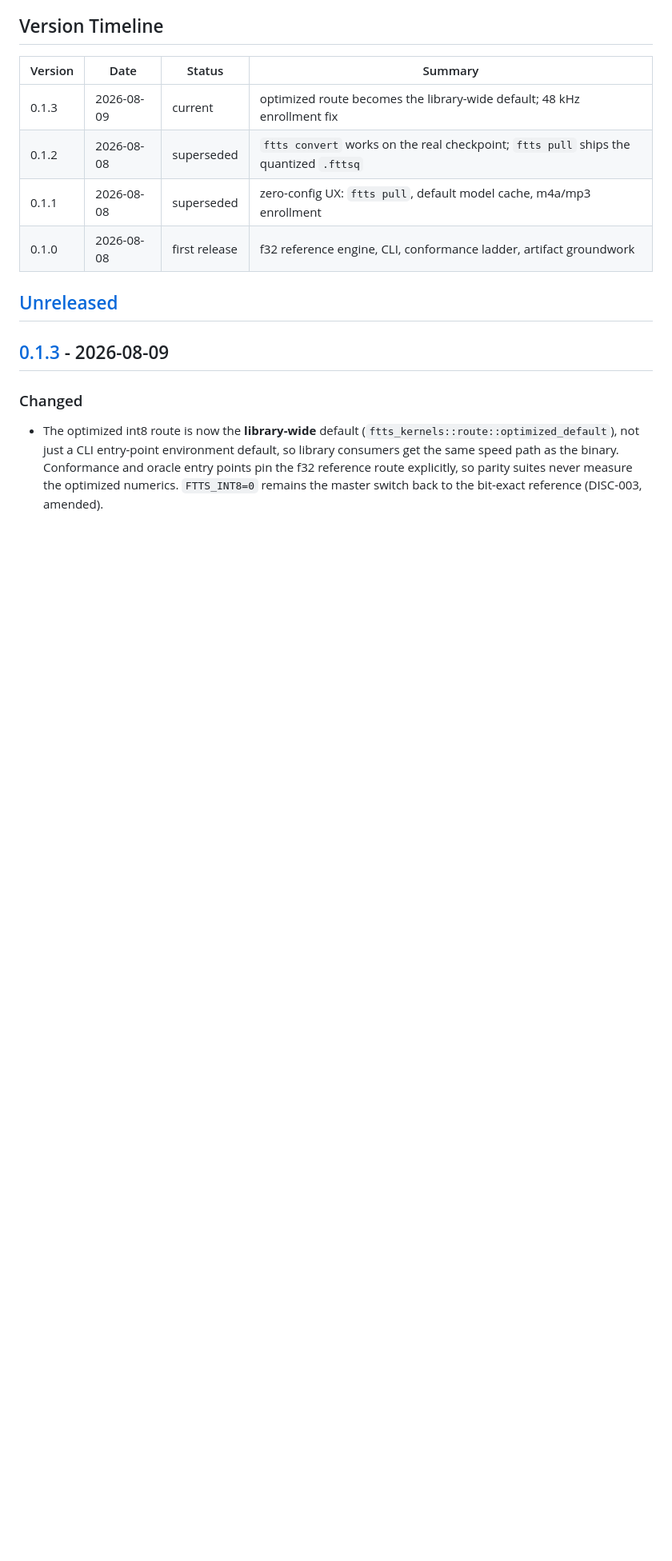
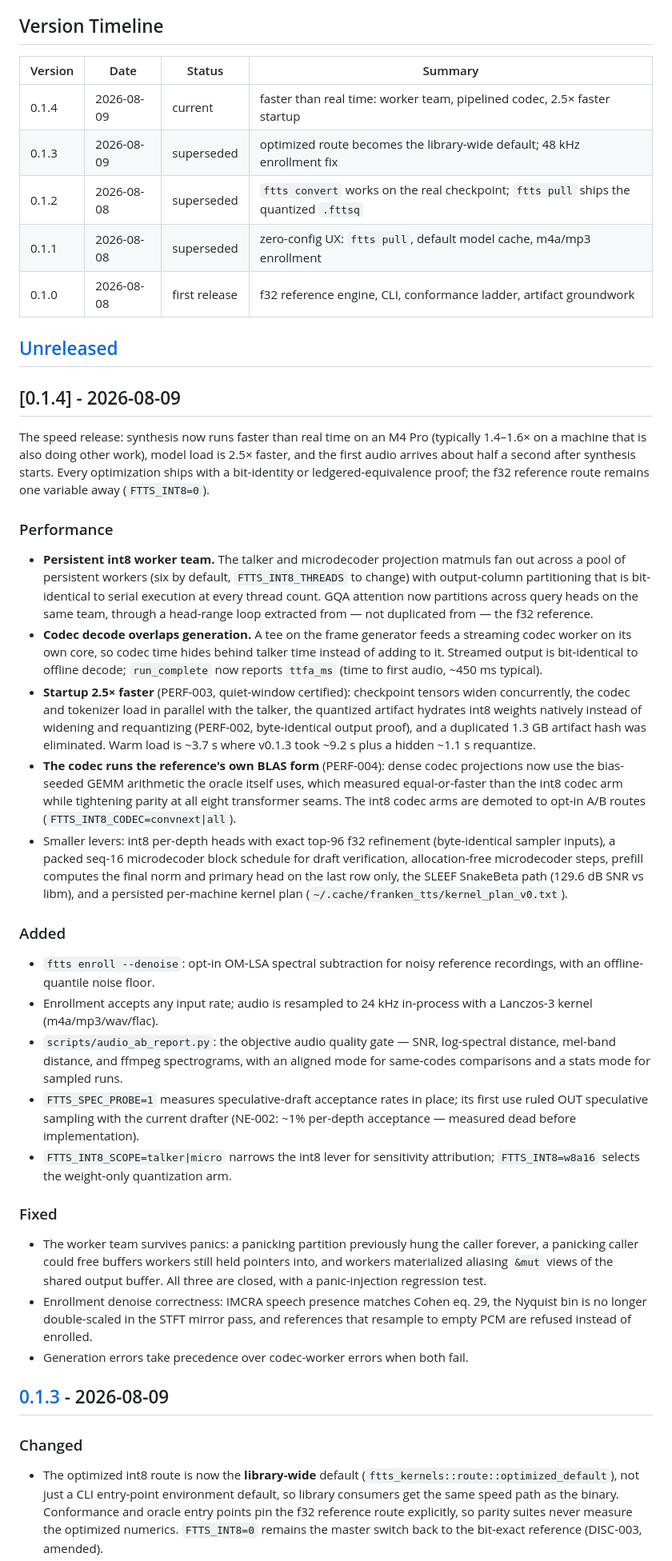
Before and after one commit to Dicklesworthstone/franken_tts, a Markdown page: CHANGELOG.md, the part around the change. Shown at 80% size. Drawn GitHub-style; blank space fills up the shorter version.

Commit message:
docs(release): v0.1.4 changelog — team, pipelined codec, denoise, pull hardening
Record the speed release on M4 Pro and the correctness fixes that ship with it.

- CHANGELOG 0.1.4: persistent int8 worker team + GQA head partitioning; codec
  decode overlapping generation (ttfa_ms); 2.5× warm load; PERF-003/004 notes;
  enroll --denoise; worker-team panic survival; pull/fttsq hardening.
- README: update faster-than-real-time paragraph to measured 1.4–1.6× under load
  and ~3.7 s warm load figures for v0.1.4.

```diff
--- a/CHANGELOG.md
+++ b/CHANGELOG.md
@@ -15,12 +15,78 @@ individual commits are intentionally not cited.
 
 | Version | Date | Status | Summary |
 |---------|------|--------|---------|
-| 0.1.3 | 2026-08-09 | current | optimized route becomes the library-wide default; 48 kHz enrollment fix |
+| 0.1.4 | 2026-08-09 | current | faster than real time: worker team, pipelined codec, 2.5× faster startup |
+| 0.1.3 | 2026-08-09 | superseded | optimized route becomes the library-wide default; 48 kHz enrollment fix |
 | 0.1.2 | 2026-08-08 | superseded | `ftts convert` works on the real checkpoint; `ftts pull` ships the quantized `.fttsq` |
 | 0.1.1 | 2026-08-08 | superseded | zero-config UX: `ftts pull`, default model cache, m4a/mp3 enrollment |
 | 0.1.0 | 2026-08-08 | first release | f32 reference engine, CLI, conformance ladder, artifact groundwork |
 
 ## [Unreleased]
+
+## [0.1.4] - 2026-08-09
+
+The speed release: synthesis now runs faster than real time on an M4 Pro
+(typically 1.4–1.6× on a machine that is also doing other work), model load is
+2.5× faster, and the first audio arrives about half a second after synthesis
+starts. Every optimization ships with a bit-identity or ledgered-equivalence
+proof; the f32 reference route remains one variable away (`FTTS_INT8=0`).
+
+### Performance
+
+- **Persistent int8 worker team.** The talker and microdecoder projection
+  matmuls fan out across a pool of persistent workers (six by default,
+  `FTTS_INT8_THREADS` to change) with output-column partitioning that is
+  bit-identical to serial execution at every thread count. GQA attention now
+  partitions across query heads on the same team, through a head-range loop
+  extracted from — not duplicated from — the f32 reference.
+- **Codec decode overlaps generation.** A tee on the frame generator feeds a
+  streaming codec worker on its own core, so codec time hides behind talker
+  time instead of adding to it. Streamed output is bit-identical to offline
+  decode; `run_complete` now reports `ttfa_ms` (time to first audio,
+  ~450 ms typical).
+- **Startup 2.5× faster** (PERF-003, quiet-window certified): checkpoint
+  tensors widen concurrently, the codec and tokenizer load in parallel with
+  the talker, the quantized artifact hydrates int8 weights natively instead
+  of widening and requantizing (PERF-002, byte-identical output proof), and a
+  duplicated 1.3 GB artifact hash was eliminated. Warm load is ~3.7 s where
+  v0.1.3 took ~9.2 s plus a hidden ~1.1 s requantize.
+- **The codec runs the reference's own BLAS form** (PERF-004): dense codec
+  projections now use the bias-seeded GEMM arithmetic the oracle itself uses,
+  which measured equal-or-faster than the int8 codec arm while tightening
+  parity at all eight transformer seams. The int8 codec arms are demoted to
+  opt-in A/B routes (`FTTS_INT8_CODEC=convnext|all`).
+- Smaller levers: int8 per-depth heads with exact top-96 f32 refinement
+  (byte-identical sampler inputs), a packed seq-16 microdecoder block
+  schedule for draft verification, allocation-free microdecoder steps,
+  prefill computes the final norm and primary head on the last row only,
+  the SLEEF SnakeBeta path (129.6 dB SNR vs libm), and a persisted per-machine
+  kernel plan (`~/.cache/franken_tts/kernel_plan_v0.txt`).
+
+### Added
+
+- `ftts enroll --denoise`: opt-in OM-LSA spectral subtraction for noisy
+  reference recordings, with an offline-quantile noise floor.
+- Enrollment accepts any input rate; audio is resampled to 24 kHz in-process
+  with a Lanczos-3 kernel (m4a/mp3/wav/flac).
+- `scripts/audio_ab_report.py`: the objective audio quality gate — SNR,
+  log-spectral distance, mel-band distance, and ffmpeg spectrograms, with an
+  aligned mode for same-codes comparisons and a stats mode for sampled runs.
+- `FTTS_SPEC_PROBE=1` measures speculative-draft acceptance rates in place;
+  its first use ruled OUT speculative sampling with the current drafter
+  (NE-002: ~1% per-depth acceptance — measured dead before implementation).
+- `FTTS_INT8_SCOPE=talker|micro` narrows the int8 lever for sensitivity
+  attribution; `FTTS_INT8=w8a16` selects the weight-only quantization arm.
+
+### Fixed
+
+- The worker team survives panics: a panicking partition previously hung the
+  caller forever, a panicking caller could free buffers workers still held
+  pointers into, and workers materialized aliasing `&mut` views of the shared
+  output buffer. All three are closed, with a panic-injection regression test.
+- Enrollment denoise correctness: IMCRA speech presence matches Cohen eq. 29,
+  the Nyquist bin is no longer double-scaled in the STFT mirror pass, and
+  references that resample to empty PCM are refused instead of enrolled.
+- Generation errors take precedence over codec-worker errors when both fail.
 
 ## [0.1.3] - 2026-08-09
 
```
Also changed, not shown: README.md (+1 -1 lines).
